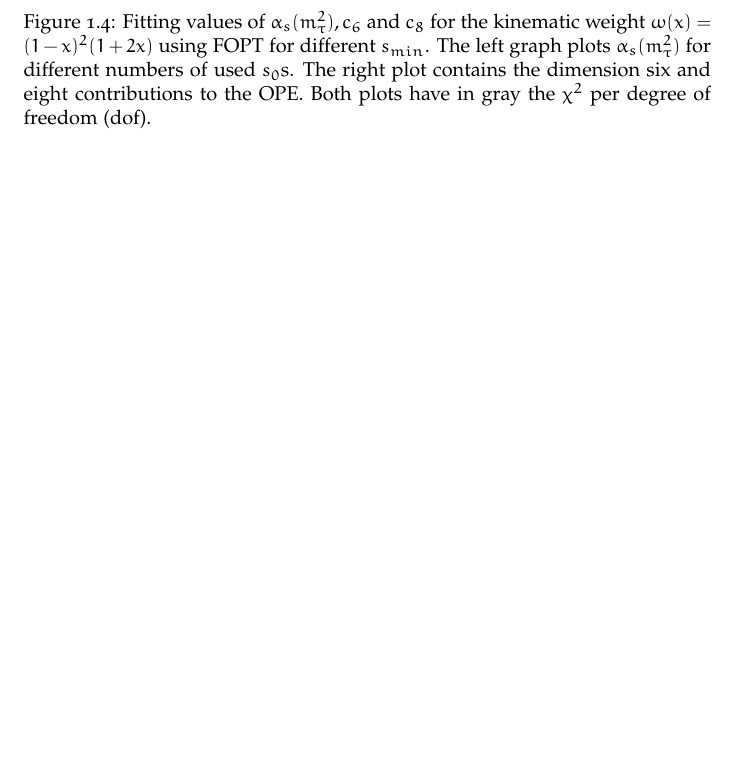
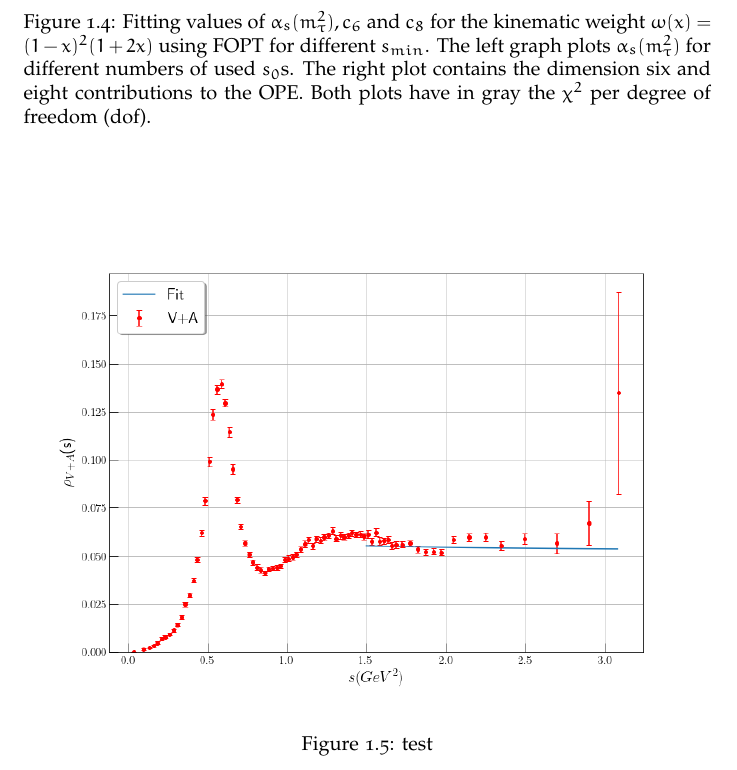
Before and after one commit to phd-dirk/Thesis, a LaTeX thesis (chapters/tauDecaysIntoHadrons/index.tex): part of page 17 of 17 before the commit and part of page 17 of 18 after it, cut so that both start at the same text, the shorter picture padded with empty space. Compiled offline with pdfLaTeX.

Commit message:
added wKin spectral function fit

```diff
--- a/chapters/tauDecaysIntoHadrons/index.tex
+++ b/chapters/tauDecaysIntoHadrons/index.tex
@@ -732,6 +732,11 @@ of our fit values in \cref{table:fitWKinAlD6D8} and \cref{fig:fitWKinAlD6D8}.
   degree of freedom (dof).}
   \label{fig:fitWKinAlD6D8}
 \end{figure}
+\begin{figure}
+  \centering
+  \includegraphics[width=\textwidth]{./images/fitWKinAlD6D8SpecFunc.png}
+  \caption{test}
+\end{figure}
 
 The fits are very stable as we can see in \cref{table:fitWKinAlD6D8} and \cref{fig:fitWKinALD6D8}. The obtained
 values for $\alpha_s(m_\tau^2)$ are very consitent and vary little. Their standard derivation is of order
```
Also changed, not shown: chapters/tauDecaysIntoHadrons/images/fitWKinAlD6D8SpecFunc.png (added), chapters/tauDecaysIntoHadrons/index.pdf.
